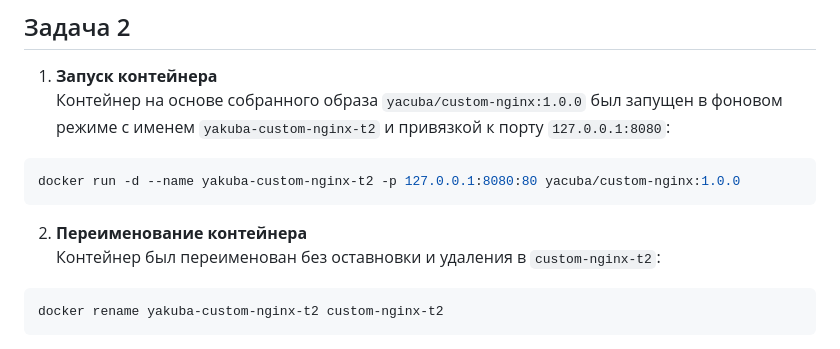
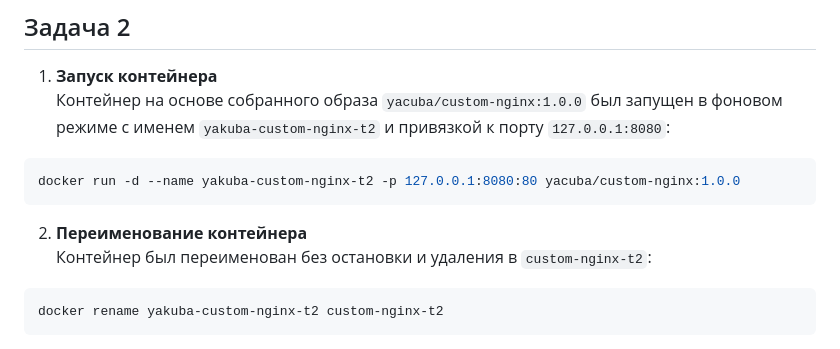
Before and after one commit to Yacuba/netology-devops, a Markdown page: 05-virt-03-docker-intro /README.md, the part around the change. GitHub-like rendering.

````diff
--- a/05-virt-03-docker-intro /README.md
+++ b/05-virt-03-docker-intro /README.md
@@ -53,7 +53,7 @@
   ```
 
 2. **Переименование контейнера**
-   Контейнер был переименован без оставновки и удаления в `custom-nginx-t2`:
+   Контейнер был переименован без остановки и удаления в `custom-nginx-t2`:
   ```bash
   docker rename yakuba-custom-nginx-t2 custom-nginx-t2
   ```
````
